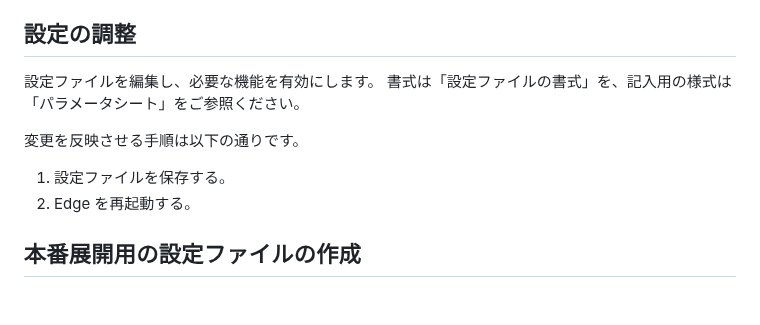
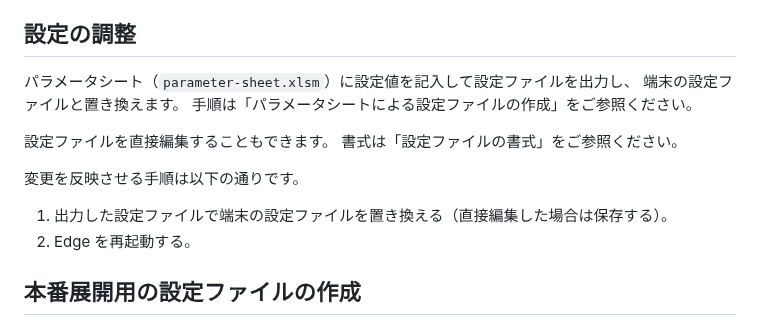
Before and after one commit to clear-code/BrowserGuard, a Markdown page: docs/sources/BrowserGuardAdminGuide.md, the part around one of its changes. Rendered like a GitHub page; blank space fills up the shorter version.

Commit message:
doc: add description about parameter sheet

```diff
--- a/docs/sources/BrowserGuardAdminGuide.md
+++ b/docs/sources/BrowserGuardAdminGuide.md
@@ -270,12 +270,16 @@ HKLM\SOFTWARE\Policies\Microsoft\Edge
 
 ## 設定の調整
 
-設定ファイルを編集し、必要な機能を有効にします。
-書式は「設定ファイルの書式」を、記入用の様式は「パラメータシート」をご参照ください。
+パラメータシート（`parameter-sheet.xlsm`）に設定値を記入して設定ファイルを出力し、
+端末の設定ファイルと置き換えます。
+手順は「パラメータシートによる設定ファイルの作成」をご参照ください。
+
+設定ファイルを直接編集することもできます。
+書式は「設定ファイルの書式」をご参照ください。
 
 変更を反映させる手順は以下の通りです。
 
-1. 設定ファイルを保存する。
+1. 出力した設定ファイルで端末の設定ファイルを置き換える（直接編集した場合は保存する）。
 2. Edge を再起動する。
 
 ## 本番展開用の設定ファイルの作成
```
Also changed, not shown: other parts of docs/sources/BrowserGuardAdminGuide.md (+55 -0 lines).
